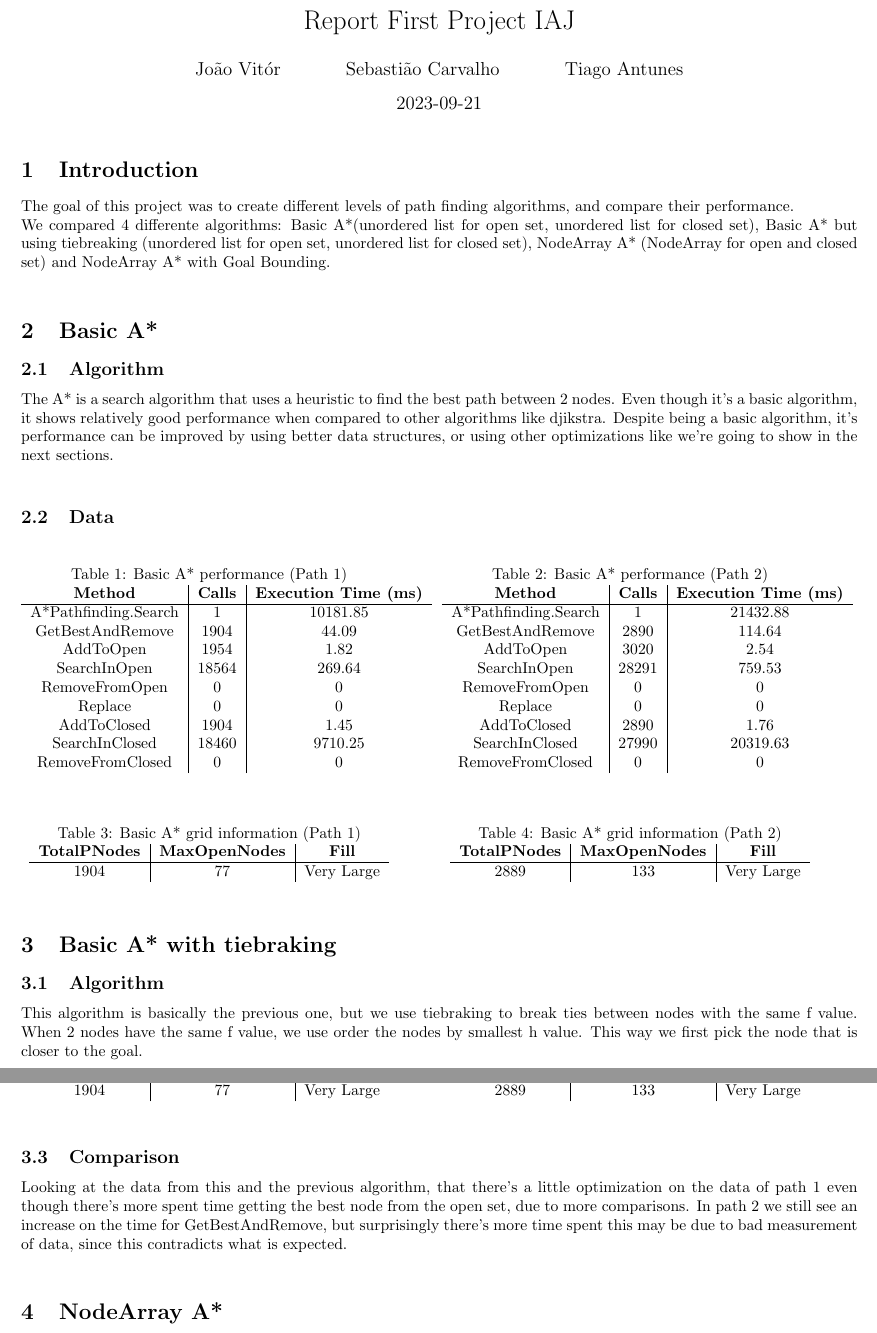
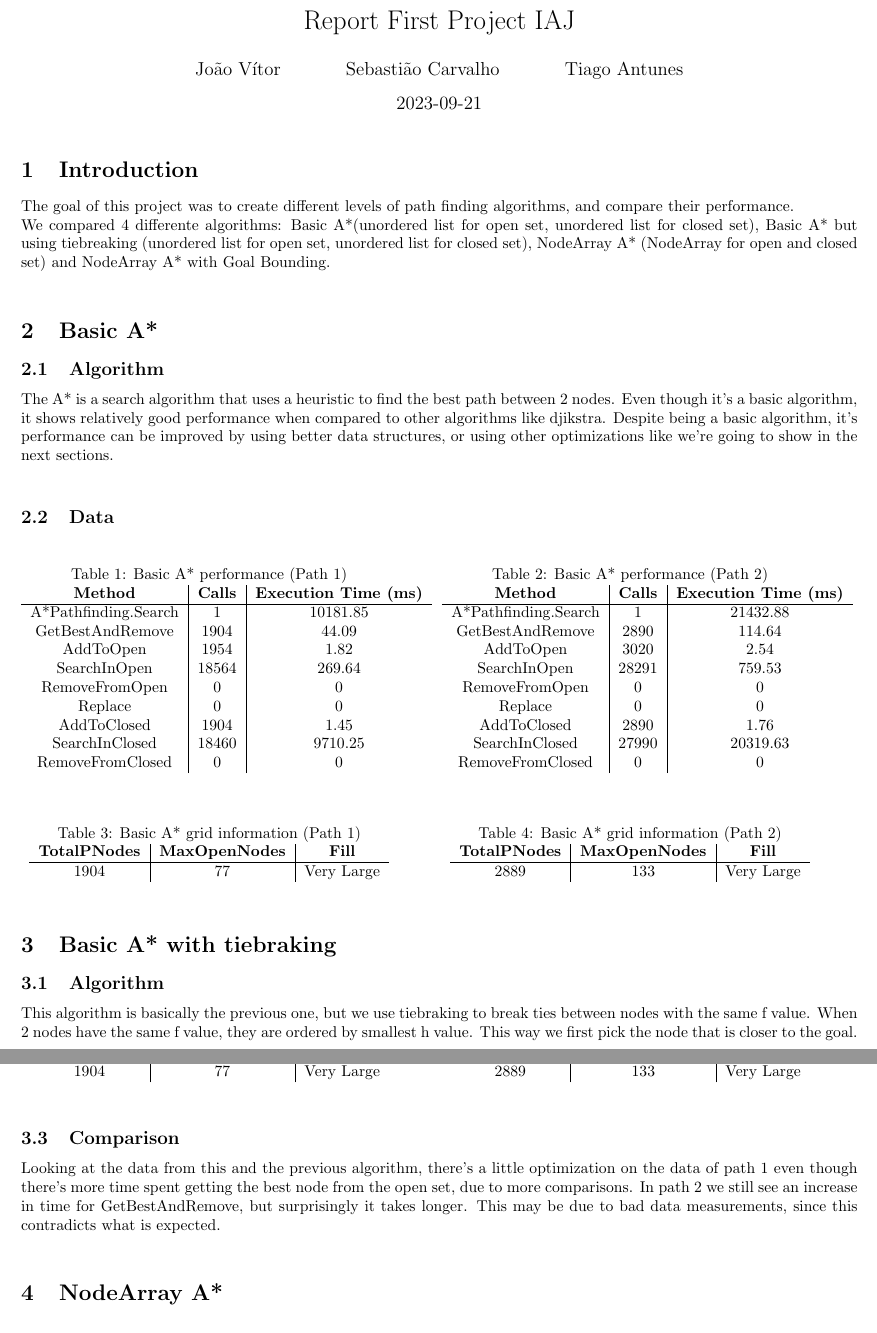
Before and after one commit to fallenatlas/Project1.IAJ_23-24, a LaTeX document (report/report.tex): two parts of pages 1 and 2 of 4, joined at a grey line, cut so that both start at the same text. Compiled offline with pdfLaTeX.

Commit message:
Fix typos and small rephrasing

```diff
--- a/report/report.tex
+++ b/report/report.tex
@@ -4,7 +4,7 @@
 
 \begin{titlepage}
   \title{Report First Project IAJ}
-  \author{João Vitór
+  \author{João Vítor
   \and Sebastião Carvalho
   \and Tiago Antunes}
   \date{2023-09-21}
@@ -89,7 +89,7 @@
   \section{Basic A* with tiebraking}
   \subsection{Algorithm}
   This algorithm is basically the previous one, but we use tiebraking to break ties between nodes with the same f value. When 2 nodes have the same f value,
-  we use order the nodes by smallest h value. This way we first pick the node that is closer to the goal.\\
+  they are ordered by smallest h value. This way we first pick the node that is closer to the goal.\\
   \subsection{Data}
   \begin{table}[h!]
       \parbox{.45\linewidth}{
@@ -154,9 +154,9 @@
     }
   \end{table}
   \subsection{Comparison}
-  Looking at the data from this and the previous algorithm, that there's a little optimization on the data of path 1 even though there's more spent time getting
-  the best node from the open set, due to more comparisons. In path 2 we still see an increase on the time for  GetBestAndRemove, but surprisingly there's more time spent
-  this may be due to bad measurement of data, since this contradicts what is expected. \\
+  Looking at the data from this and the previous algorithm, there's a little optimization on the data of path 1 even though there's more time spent getting
+  the best node from the open set, due to more comparisons. In path 2 we still see an increase in time for GetBestAndRemove, but surprisingly it takes longer.
+  This may be due to bad data measurements, since this contradicts what is expected. \\
 
   \section{NodeArray A*}\
   \subsection{Algorithm}
```
Also changed, not shown: report/report.tex (8 more changed lines).
